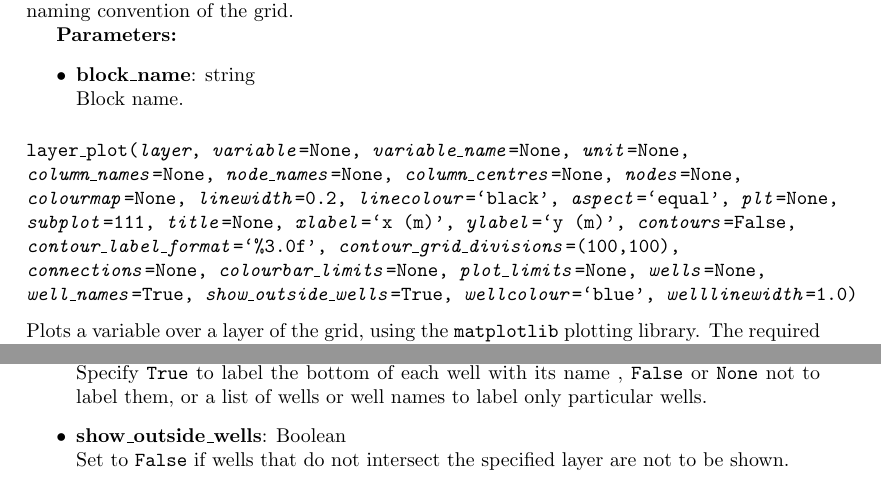
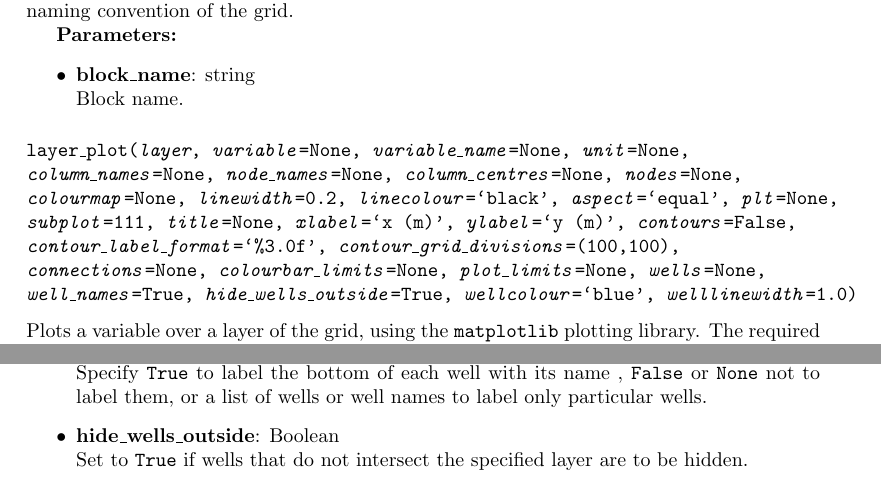
Before and after one commit to acroucher/PyTOUGH, a LaTeX thesis (doc/PyTOUGH-guide.tex, which reads doc/mulgrids.tex): two parts of pages 26 and 28 of 97, joined at a grey line, cut so that both start at the same text. Compiled offline with pdfLaTeX; a missing bibliography style is replaced by a similar one.

Commit message:
Changed parameter show_outside_wells in layer_plot() to hide_wells_outside- to enable more consistent use with similar parameter in slice_plot()

```diff
--- a/doc/mulgrids.tex
+++ b/doc/mulgrids.tex
@@ -588,7 +588,7 @@ Gives the name of the layer corresponding to the specified block name, according
     \emph{subplot}=111, \emph{title}=None, \emph{xlabel}=`x (m)', \emph{ylabel}=`y (m)', \emph{contours}=False,\\
     \emph{contour\_label\_format}=`\%3.0f', \emph{contour\_grid\_divisions}=(100,100),\\
     \emph{connections}=None, \emph{colourbar\_limits}=None, \emph{plot\_limits}=None, \emph{wells}=None,\\
-    \emph{well\_names}=True, \emph{show\_outside\_wells}=True, \emph{wellcolour}=`blue', \emph{welllinewidth}=1.0)}}
+    \emph{well\_names}=True, \emph{hide\_wells\_outside}=True, \emph{wellcolour}=`blue', \emph{welllinewidth}=1.0)}}
 
 Plots a variable over a layer of the grid, using the \texttt{matplotlib} plotting library.  The required layer can be specified by name or as an elevation (in which case the routine will find the corresponding layer).  Specifying the layer as \texttt{None} gives a plot over the ground surface of the geometry (i.e. the surface layer for each column).  The variable can be a list or \texttt{np.array} containing a value for every block (or column) in the grid.  If no variable is specified, only the grid in the layer is plotted, without shading.  If the variable contains a value for each column in the grid, these values are extended down each column to fill the entire grid.
 
@@ -650,8 +650,8 @@ Well tracks can also optionally be plotted.  Each well is drawn as a line follow
   Specify \texttt{True} to plot all well tracks, \texttt{False} or \texttt{None} not to plot them, or a list of wells or well names to specify only particular wells.
 \item \textbf{well\_names}: Boolean or list (or \texttt{None})\\
   Specify \texttt{True} to label the bottom of each well with its name , \texttt{False} or \texttt{None} not to label them, or a list of wells or well names to label only particular wells.
-\item \textbf{show\_outside\_wells}: Boolean\\
-  Set to \texttt{False} if wells that do not intersect the specified layer are not to be shown.
+\item \textbf{hide\_wells\_outside}: Boolean\\
+  Set to \texttt{True} if wells that do not intersect the specified layer are to be hidden.
 \item \textbf{wellcolour}: string\\
   Colour to use for drawing the wells.
 \item \textbf{welllinewidth}: float\\
```
Also changed, not shown: doc/PyTOUGH-guide.pdf, 1 other file.
